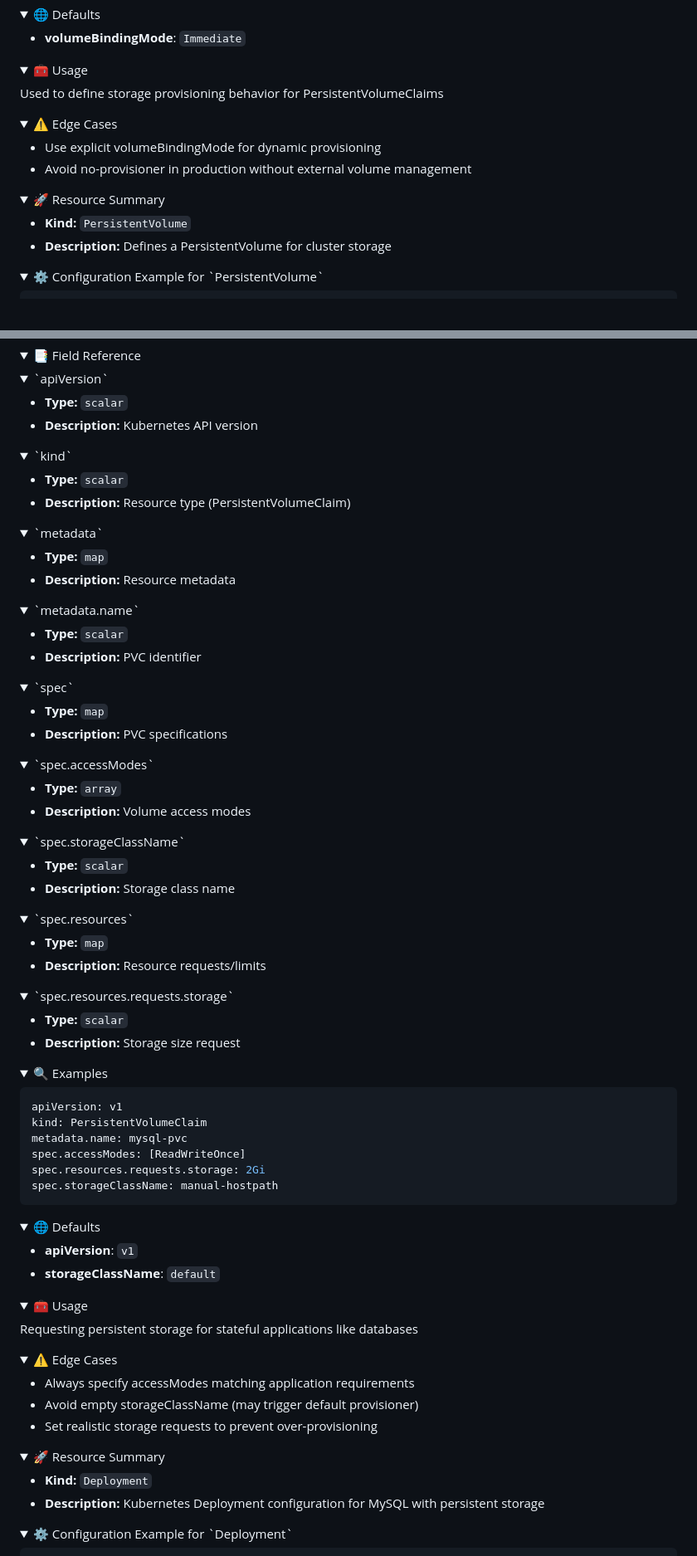
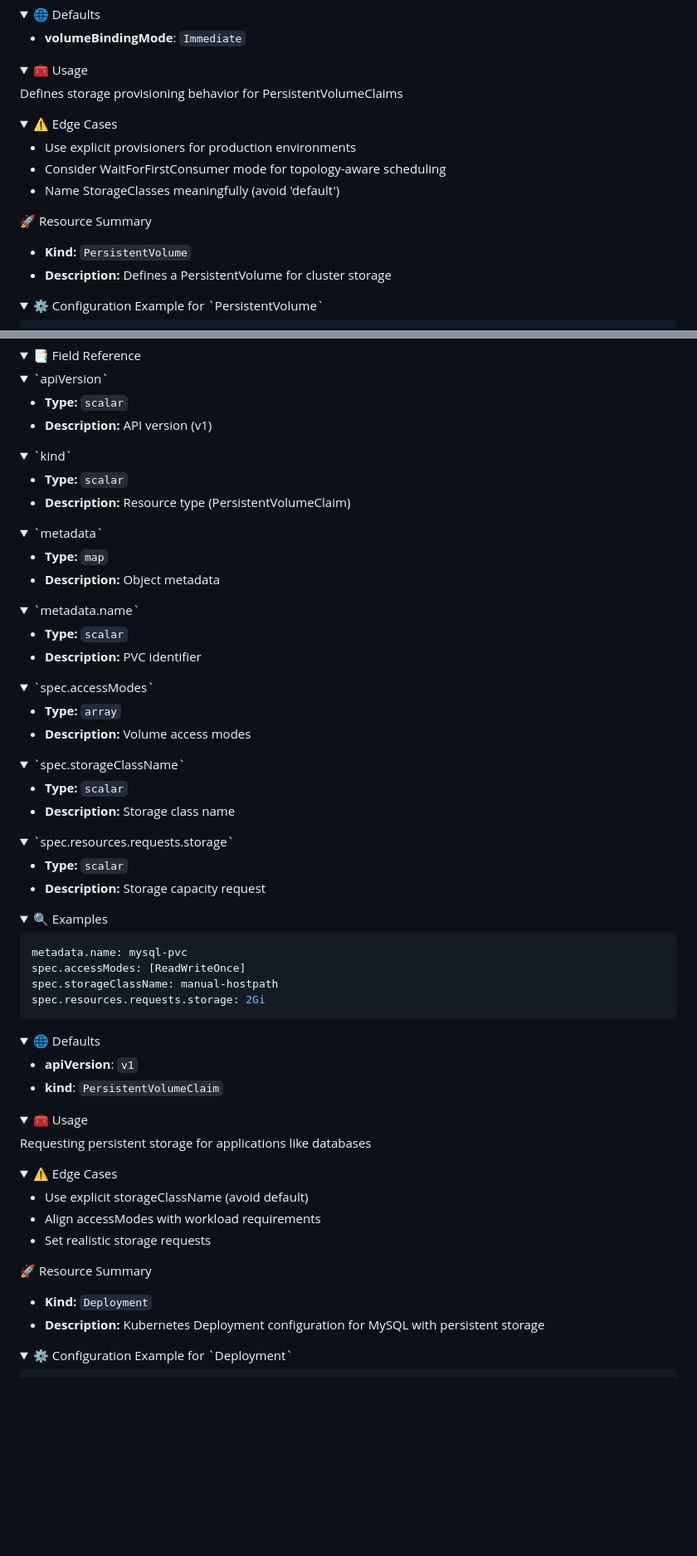
Before and after one commit to MRGHOSJ/DocuPocus, a Markdown page: docs/yamlExample/README.md, 2 parts joined by grey strips. Shown at 83% size. Rendered like a GitHub page; folded sections open; blank space fills up the shorter version.

````diff
--- a/docs/yamlExample/README.md
+++ b/docs/yamlExample/README.md
@@ -864,18 +860,18 @@ volumeBindingMode: Immediate
 <details>
 <summary>🧰 Usage</summary>
 
-Used to define storage provisioning behavior for PersistentVolumeClaims
+Defines storage provisioning behavior for PersistentVolumeClaims
 </details>
 
 <details>
 <summary>⚠️ Edge Cases</summary>
 
-- Use explicit volumeBindingMode for dynamic provisioning
-- Avoid no-provisioner in production without external volume management
+- Use explicit provisioners for production environments
+- Consider WaitForFirstConsumer mode for topology-aware scheduling
+- Name StorageClasses meaningfully (avoid 'default')
 </details>
 
-<details>
-<summary>🚀 Resource Summary</summary>
+🚀 Resource Summary
 
 - **Kind:** `PersistentVolume`
 - **Description:** Defines a PersistentVolume for cluster storage
@@ -1043,7 +1035,7 @@ spec:
 <summary>`apiVersion`</summary>
 
 - **Type:** `scalar`
-- **Description:** Kubernetes API version
+- **Description:** API version (v1)
 </details>
 
 <details>
@@ -1057,7 +1049,7 @@ spec:
 <summary>`metadata`</summary>
 
 - **Type:** `map`
-- **Description:** Resource metadata
+- **Description:** Object metadata
 </details>
 
 <details>
@@ -1065,13 +1057,6 @@ spec:
 
 - **Type:** `scalar`
 - **Description:** PVC identifier
-</details>
-
-<details>
-<summary>`spec`</summary>
-
-- **Type:** `map`
-- **Description:** PVC specifications
 </details>
 
 <details>
@@ -1089,17 +1074,10 @@ spec:
 </details>
 
 <details>
-<summary>`spec.resources`</summary>
-
-- **Type:** `map`
-- **Description:** Resource requests/limits
-</details>
-
-<details>
 <summary>`spec.resources.requests.storage`</summary>
 
 - **Type:** `scalar`
-- **Description:** Storage size request
+- **Description:** Storage capacity request
 </details>
 
 </details>
@@ -1108,12 +1086,10 @@ spec:
 <summary>🔍 Examples</summary>
 
 ```yaml
-apiVersion: v1
-kind: PersistentVolumeClaim
 metadata.name: mysql-pvc
 spec.accessModes: [ReadWriteOnce]
+spec.storageClassName: manual-hostpath
 spec.resources.requests.storage: 2Gi
-spec.storageClassName: manual-hostpath
 ```
 </details>
 
@@ -1121,25 +1097,24 @@ spec.storageClassName: manual-hostpath
 <summary>🌐 Defaults</summary>
 
 - **apiVersion**: `v1`
-- **storageClassName**: `default`
+- **kind**: `PersistentVolumeClaim`
 </details>
 
 <details>
 <summary>🧰 Usage</summary>
 
-Requesting persistent storage for stateful applications like databases
+Requesting persistent storage for applications like databases
 </details>
 
 <details>
 <summary>⚠️ Edge Cases</summary>
 
-- Always specify accessModes matching application requirements
-- Avoid empty storageClassName (may trigger default provisioner)
-- Set realistic storage requests to prevent over-provisioning
+- Use explicit storageClassName (avoid default)
+- Align accessModes with workload requirements
+- Set realistic storage requests
 </details>
 
-<details>
-<summary>🚀 Resource Summary</summary>
+🚀 Resource Summary
 
 - **Kind:** `Deployment`
 - **Description:** Kubernetes Deployment configuration for MySQL with persistent storage
````
Also changed, not shown: other parts of docs/yamlExample/README.md (+153 -153 lines).
